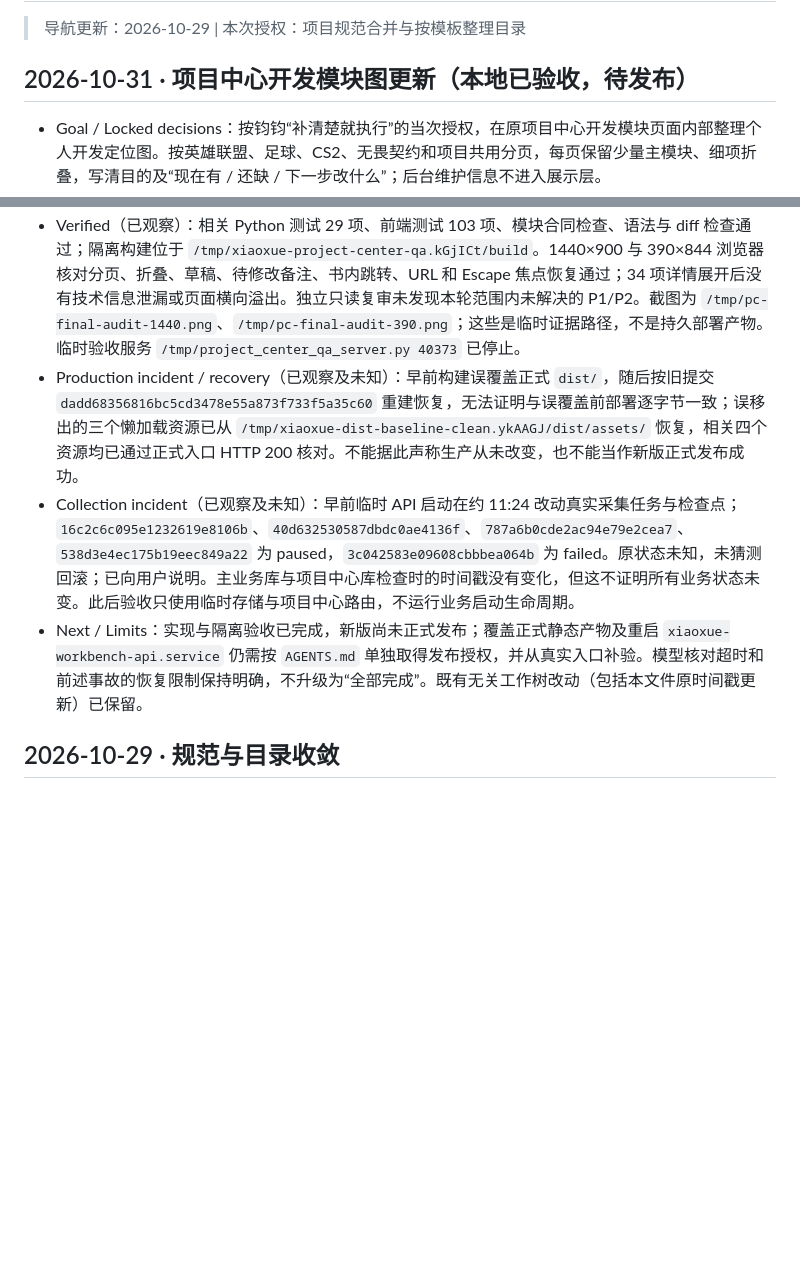
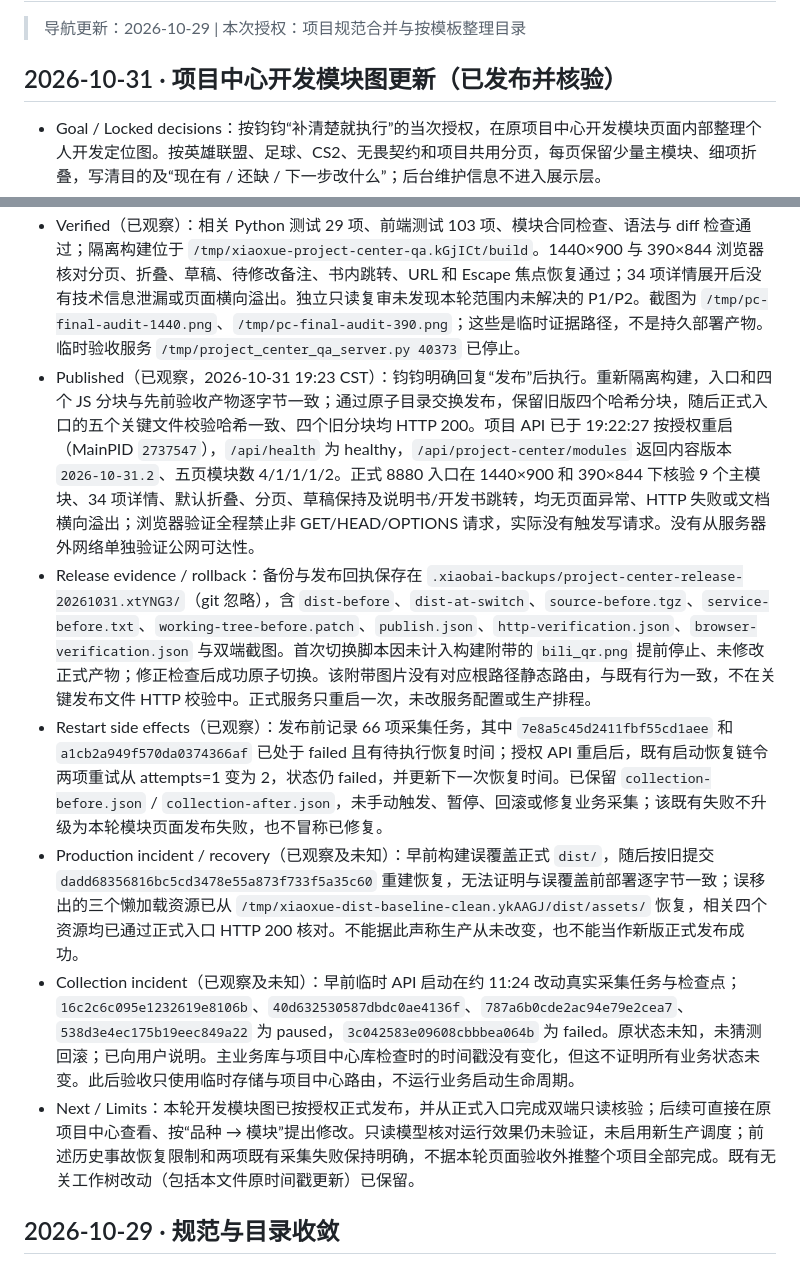
Before and after one commit to avalonlin000/xiaoxue-web, a Markdown page: memory-bank/progress.md, 2 parts joined by grey strips. Rendered like a GitHub page; blank space fills up the shorter version.

Commit message:
Record authorized project center production release

```diff
--- a/memory-bank/progress.md
+++ b/memory-bank/progress.md
@@ -2,15 +2,18 @@
 
 > 导航更新：2026-10-29 | 本次授权：项目规范合并与按模板整理目录
 
-## 2026-10-31 · 项目中心开发模块图更新（本地已验收，待发布）
+## 2026-10-31 · 项目中心开发模块图更新（已发布并核验）
 
 - Goal / Locked decisions：按钧钧“补清楚就执行”的当次授权，在原项目中心开发模块页面内部整理个人开发定位图。按英雄联盟、足球、CS2、无畏契约和项目共用分页，每页保留少量主模块、细项折叠，写清目的及“现在有 / 还缺 / 下一步改什么”；后台维护信息不进入展示层。
 - Changed：本地提交 `34d95c0`（`Update project center development map by variety`），内容版本 `2026-10-31.2`。当前主模块数为 4/1/1/1/2，不固定未来数量；32 项旧叶子能力各有唯一归属，另展示 2 项共用父级详情。接口、同源菜单、开发书跳转、待修改记录和旧 ID 兼容同步更新，切页保留展开与草稿，不同品种的待修改记录保持独立。PRD 为 `docs/requirements/项目中心开发模块更新-PRD.md`。
 - Maintenance：项目地图已链接 `docs/architecture/PROJECT-CENTER-MODULE-MAINTENANCE.md`，要求能力、入口和缺口发生变化时在同一轮更新模块图。新增只读核对入口 `scripts/tasks/xiaoxue_project_center_module_review.py`，确定性检查及 dry-run 已通过；实际模型核对调用超时，模型分支运行效果仍未验证。没有注册生产排程，也没有自动写回内容。
 - Verified（已观察）：相关 Python 测试 29 项、前端测试 103 项、模块合同检查、语法与 diff 检查通过；隔离构建位于 `/tmp/xiaoxue-project-center-qa.kGjICt/build`。1440×900 与 390×844 浏览器核对分页、折叠、草稿、待修改备注、书内跳转、URL 和 Escape 焦点恢复通过；34 项详情展开后没有技术信息泄漏或页面横向溢出。独立只读复审未发现本轮范围内未解决的 P1/P2。截图为 `/tmp/pc-final-audit-1440.png`、`/tmp/pc-final-audit-390.png`；这些是临时证据路径，不是持久部署产物。临时验收服务 `/tmp/project_center_qa_server.py 40373` 已停止。
+- Published（已观察，2026-10-31 19:23 CST）：钧钧明确回复“发布”后执行。重新隔离构建，入口和四个 JS 分块与先前验收产物逐字节一致；通过原子目录交换发布，保留旧版四个哈希分块，随后正式入口的五个关键文件校验哈希一致、四个旧分块均 HTTP 200。项目 API 已于 19:22:27 按授权重启（MainPID `2737547`），`/api/health` 为 healthy，`/api/project-center/modules` 返回内容版本 `2026-10-31.2`、五页模块数 4/1/1/1/2。正式 8880 入口在 1440×900 和 390×844 下核验 9 个主模块、34 项详情、默认折叠、分页、草稿保持及说明书/开发书跳转，均无页面异常、HTTP 失败或文档横向溢出；浏览器验证全程禁止非 GET/HEAD/OPTIONS 请求，实际没有触发写请求。没有从服务器外网络单独验证公网可达性。
+- Release evidence / rollback：备份与发布回执保存在 `.xiaobai-backups/project-center-release-20261031.xtYNG3/`（git 忽略），含 `dist-before`、`dist-at-switch`、`source-before.tgz`、`service-before.txt`、`working-tree-before.patch`、`publish.json`、`http-verification.json`、`browser-verification.json` 与双端截图。首次切换脚本因未计入构建附带的 `bili_qr.png` 提前停止、未修改正式产物；修正检查后成功原子切换。该附带图片没有对应根路径静态路由，与既有行为一致，不在关键发布文件 HTTP 校验中。正式服务只重启一次，未改服务配置或生产排程。
+- Restart side effects（已观察）：发布前记录 66 项采集任务，其中 `7e8a5c45d2411fbf55cd1aee` 和 `a1cb2a949f570da0374366af` 已处于 failed 且有待执行恢复时间；授权 API 重启后，既有启动恢复链令两项重试从 attempts=1 变为 2，状态仍 failed，并更新下一次恢复时间。已保留 `collection-before.json` / `collection-after.json`，未手动触发、暂停、回滚或修复业务采集；该既有失败不升级为本轮模块页面发布失败，也不冒称已修复。
 - Production incident / recovery（已观察及未知）：早前构建误覆盖正式 `dist/`，随后按旧提交 `dadd68356816bc5cd3478e55a873f733f5a35c60` 重建恢复，无法证明与误覆盖前部署逐字节一致；误移出的三个懒加载资源已从 `/tmp/xiaoxue-dist-baseline-clean.ykAAGJ/dist/assets/` 恢复，相关四个资源均已通过正式入口 HTTP 200 核对。不能据此声称生产从未改变，也不能当作新版正式发布成功。
 - Collection incident（已观察及未知）：早前临时 API 启动在约 11:24 改动真实采集任务与检查点；`16c2c6c095e1232619e8106b`、`40d632530587dbdc0ae4136f`、`787a6b0cde2ac94e79e2cea7`、`538d3e4ec175b19eec849a22` 为 paused，`3c042583e09608cbbbea064b` 为 failed。原状态未知，未猜测回滚；已向用户说明。主业务库与项目中心库检查时的时间戳没有变化，但这不证明所有业务状态未变。此后验收只使用临时存储与项目中心路由，不运行业务启动生命周期。
-- Next / Limits：实现与隔离验收已完成，新版尚未正式发布；覆盖正式静态产物及重启 `xiaoxue-workbench-api.service` 仍需按 `AGENTS.md` 单独取得发布授权，并从真实入口补验。模型核对超时和前述事故的恢复限制保持明确，不升级为“全部完成”。既有无关工作树改动（包括本文件原时间戳更新）已保留。
+- Next / Limits：本轮开发模块图已按授权正式发布，并从正式入口完成双端只读核验；后续可直接在原项目中心查看、按“品种 → 模块”提出修改。只读模型核对运行效果仍未验证，未启用新生产调度；前述历史事故恢复限制和两项既有采集失败保持明确，不据本轮页面验收外推整个项目全部完成。既有无关工作树改动（包括本文件原时间戳更新）已保留。
 
 ## 2026-10-29 · 规范与目录收敛
 
```
Also changed, not shown: docs/requirements/项目中心开发模块更新-PRD.md (+1 -1 lines).
